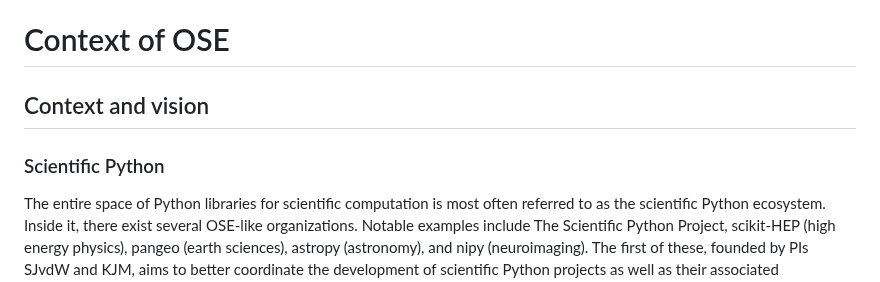
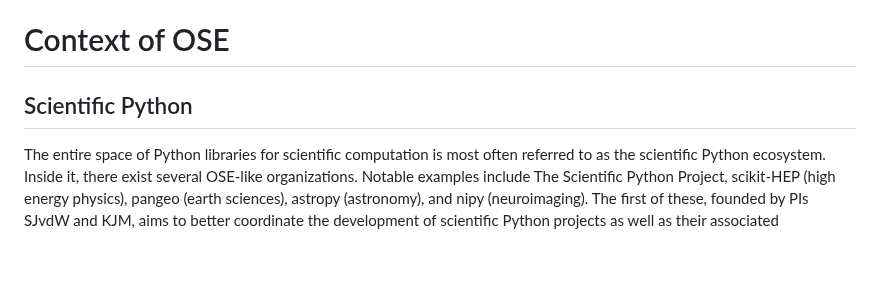
Before and after one commit to jarrodmillman/pose-stats, a Markdown page: description.md, the part around one of its changes. Rendered like a GitHub page; blank space fills up the shorter version.

```diff
--- a/description.md
+++ b/description.md
@@ -49,9 +49,8 @@ societal or national need(s) that the OSE will address, and the anticipated
 broader impacts of the OSE.
 -->
 
-## Context and vision
 
-### Scientific Python
+## Scientific Python
 
 The entire space of Python libraries for scientific computation is most often referred to as the scientific Python ecosystem.
 Inside it, there exist several OSE-like organizations.
```
Also changed, not shown: other parts of description.md (+4 -4 lines).
